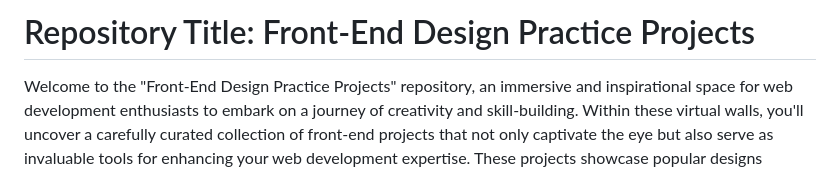
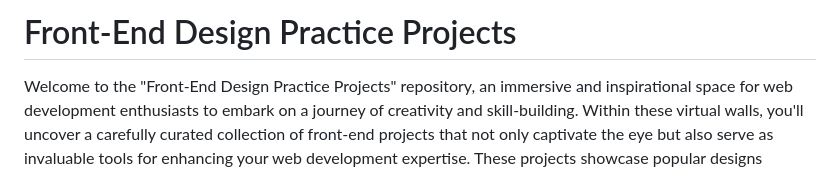
Before and after one commit to Shakil-md-abdullah-al/Web-Project-with-Bootstrap, a Markdown page: README.md, the part around the change. Rendered like a GitHub page.

```diff
--- a/README.md
+++ b/README.md
@@ -1,4 +1,4 @@
-<h1>Repository Title: Front-End Design Practice Projects</h1>
+<h1>Front-End Design Practice Projects</h1>
 
 Welcome to the "Front-End Design Practice Projects" repository, an immersive and inspirational space for web development enthusiasts to embark on a journey of creativity and skill-building. Within these virtual walls, you'll uncover a carefully curated collection of front-end projects that not only captivate the eye but also serve as invaluable tools for enhancing your web development expertise. These projects showcase popular designs renowned for their visual elegance, and I've taken it upon myself to explore and recreate them, infusing each with my own unique perspective.
 
```
